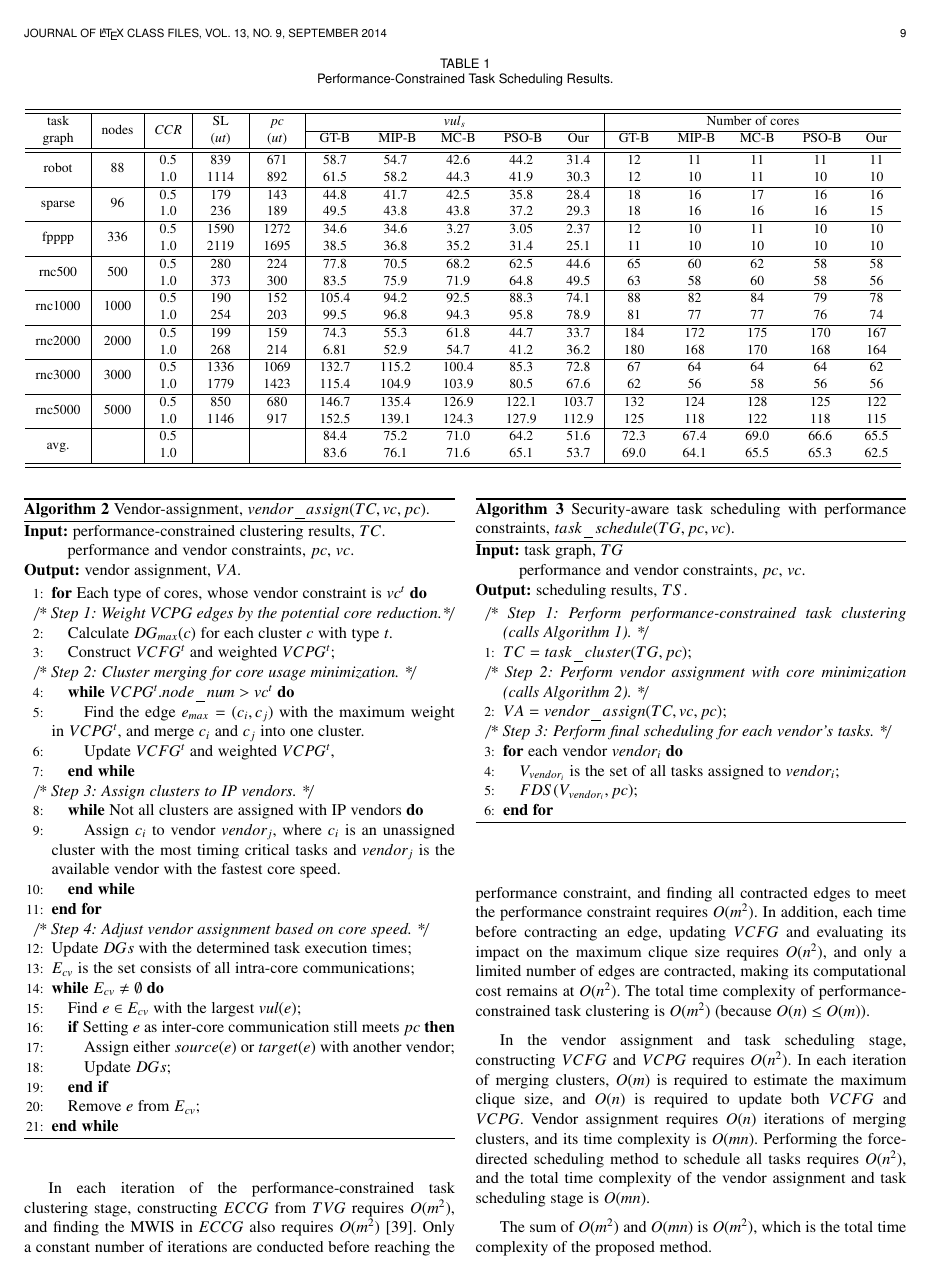
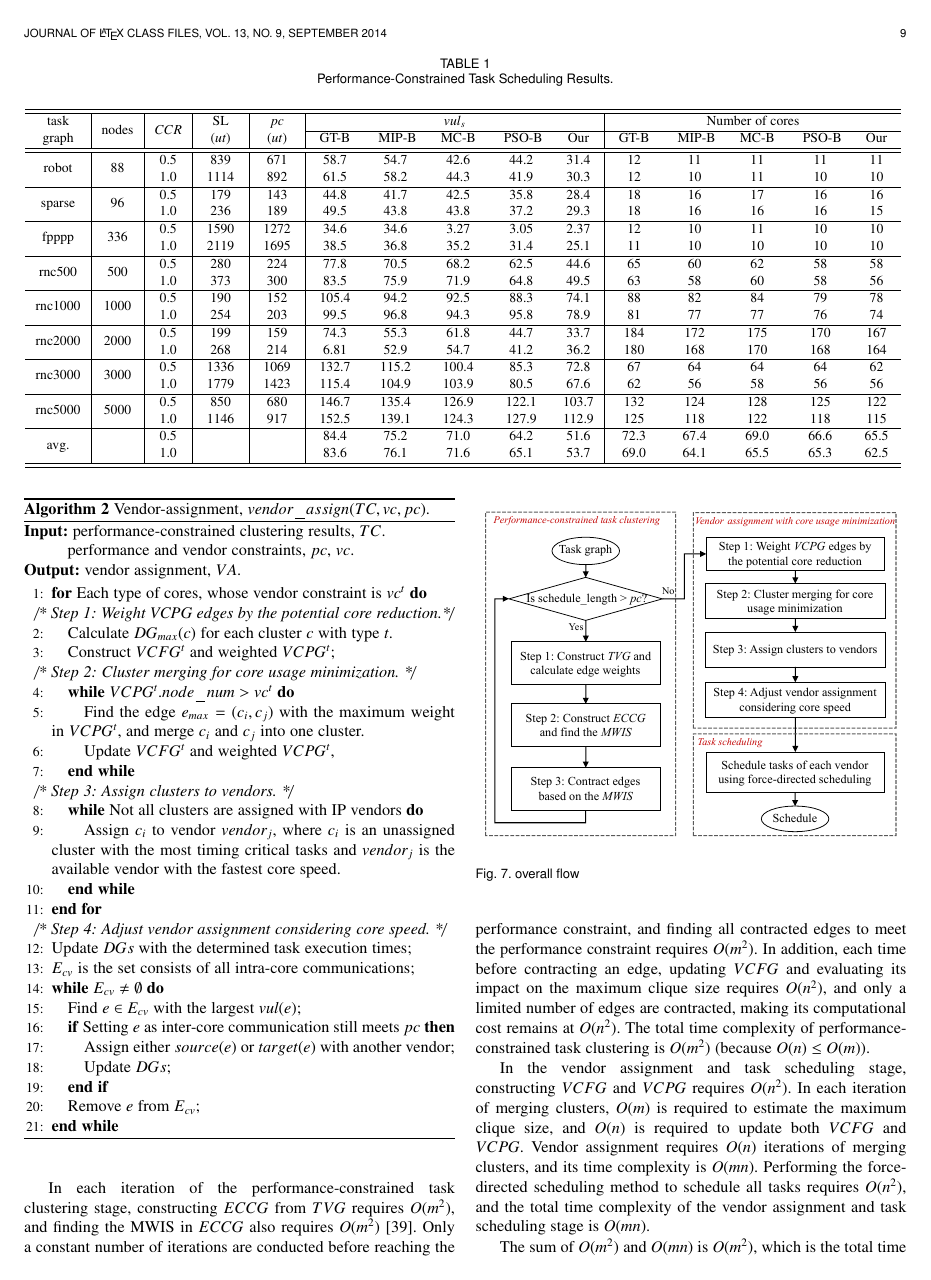
Before and after one commit to condercx/tetc, a LaTeX paper (bare_jrnl_compsoc2.tex): page 9 of 14. Compiled offline with pdfLaTeX.

Commit message:
流程图放到文章里面了

```diff
--- a/bare_jrnl_compsoc2.tex
+++ b/bare_jrnl_compsoc2.tex
@@ -1191,12 +1191,12 @@ performance-constrained clustering results, $TC$.\\
 \STATE Find the edge $e_{max}=(c_i,c_j)$ with the maximum weight in $VCPG^t$, and merge $c_i$ and $c_j$ into one cluster.
 \STATE Update $VCFG^t$ and weighted $VCPG^t$,
 \ENDWHILE
-\STATEx \hspace*{-\algorithmicindent}\textit{/* Step 3: Assign clusters to IP vendors. */}
+\STATEx \hspace*{-\algorithmicindent}\textit{/* Step 3: Assign clusters to vendors. */}
 \WHILE {Not all clusters are assigned with IP vendors}
     \STATE Assign $c_i$ to vendor $vendor_j$, where $c_i$ is an unassigned cluster with the most timing critical tasks and $vendor_j$ is the available vendor with the fastest core speed.
 \ENDWHILE
 \ENDFOR
-\STATEx \hspace*{-\algorithmicindent}\textit{/* Step 4: Adjust vendor assignment based on core speed. */}
+\STATEx \hspace*{-\algorithmicindent}\textit{/* Step 4: Adjust vendor assignment considering core speed. */}
 \STATE Update $DGs$ with the determined task execution times;
 \STATE $E_{cv}$ is the set consists of all intra-core communications;
 \WHILE {$E_{cv}\neq \emptyset$}
@@ -1226,22 +1226,26 @@ With all security constraints satisfied, the number of IP vendors is always equa
 
 
 
-\begin{algorithm}[!h]
-\caption{Security-aware task scheduling with performance constraints, $task\_schedule(TG, pc, vc)$.}
-\label{alg:PCTS}
-{\textbf{Input:}} task graph, $TG$\\
-\hspace*{2.4em} performance and vendor constraints, $pc$, $vc$.\\
-{\textbf{Output:}} scheduling results, $TS$.
-\begin{algorithmic}[1]
-\STATEx \hspace*{-\algorithmicindent}\textit{/* Step 1: Perform performance-constrained task clustering (calls Algorithm 1). */}
-\STATE $TC=task\_cluster(TG,pc)$;
-\STATEx \hspace*{-\algorithmicindent}\textit{/* Step 2: Perform vendor assignment with core minimization (calls Algorithm 2). */}
-\STATE $VA=vendor\_assign(TC, vc, pc)$;
-\STATEx \hspace*{-\algorithmicindent}\textit{/* Step 3: Perform final scheduling for each vendor's tasks. */}
-\FOR{each vendor $vendor_i$}
-    \STATE $V_{vendor_i}$ is the set of all tasks assigned to $vendor_i$;
-    \STATE $FDS(V_{vendor_i}, pc)$;
-\ENDFOR
-\end{algorithmic}
-\end{algorithm}
-
+% \begin{algorithm}[!h]
+% \caption{Security-aware task scheduling with performance constraints, $task\_schedule(TG, pc, vc)$.}
+% \label{alg:PCTS}
+% {\textbf{Input:}} task graph, $TG$\\
+% \hspace*{2.4em} performance and vendor constraints, $pc$, $vc$.\\
+% {\textbf{Output:}} scheduling results, $TS$.
+% \begin{algorithmic}[1]
+% \STATEx \hspace*{-\algorithmicindent}\textit{/* Step 1: Perform performance-constrained task clustering (calls Algorithm 1). */}
+% \STATE $TC=task\_cluster(TG,pc)$;
+% \STATEx \hspace*{-\algorithmicindent}\textit{/* Step 2: Perform vendor assignment with core minimization (calls Algorithm 2). */}
+% \STATE $VA=vendor\_assign(TC, vc, pc)$;
+% \STATEx \hspace*{-\algorithmicindent}\textit{/* Step 3: Perform final scheduling for each vendor's tasks. */}
+% \FOR{each vendor $vendor_i$}
+%     \STATE $V_{vendor_i}$ is the set of all tasks assigned to $vendor_i$;
+%     \STATE $FDS(V_{vendor_i}, pc)$;
+% \ENDFOR
+% \end{algorithmic}
+% \end{algorithm}
+
+\begin{figure}[!t]
+\centering
+\includegraphics[width=\linewidth]{figure/overall_flow.pdf}
+\caption{overall flow}
```
Also changed, not shown: bare_jrnl_compsoc2.pdf, figure/overall_flow.pdf (added), bare_jrnl_compsoc2.tex (4 more changed lines), 6 other files.
